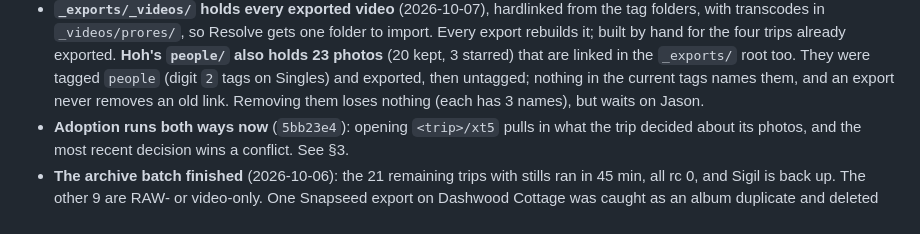
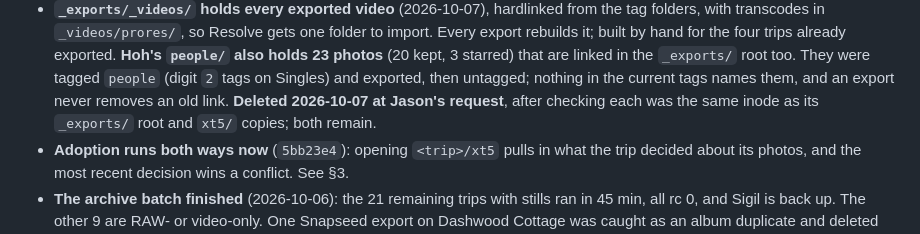
Before and after one commit to JasonTang99/sightread, a Markdown page: docs/next-steps.md, the part around the change. GitHub-like rendering.

Commit message:
Record removing Hoh's stale people photo links
Co-Authored-By: Claude Opus 5.5 <noreply@anthropic.com>

```diff
--- a/docs/next-steps.md
+++ b/docs/next-steps.md
@@ -23,7 +23,8 @@ _Last updated: 2026-10-07._
   3 starred) that are linked in the `_exports/` root too. They were tagged
   `people` (digit `2` tags on Singles) and exported, then untagged; nothing
   in the current tags names them, and an export never removes an old link.
-  Removing them loses nothing (each has 3 names), but waits on Jason.
+  **Deleted 2026-10-07 at Jason's request**, after checking each was the same
+  inode as its `_exports/` root and `xt5/` copies; both remain.
 - **Adoption runs both ways now** (`5bb23e4`): opening `<trip>/xt5` pulls
   in what the trip decided about its photos, and the most recent decision
   wins a conflict. See §3.
```
